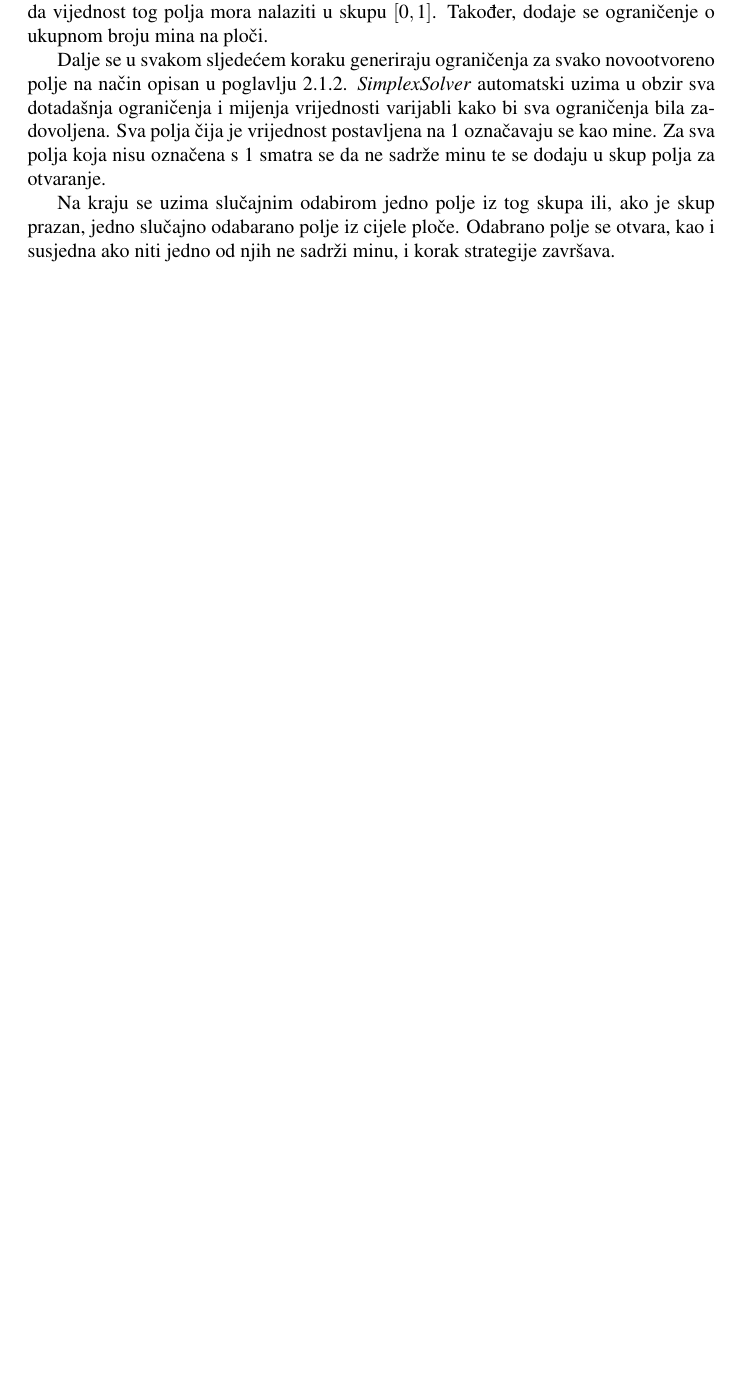
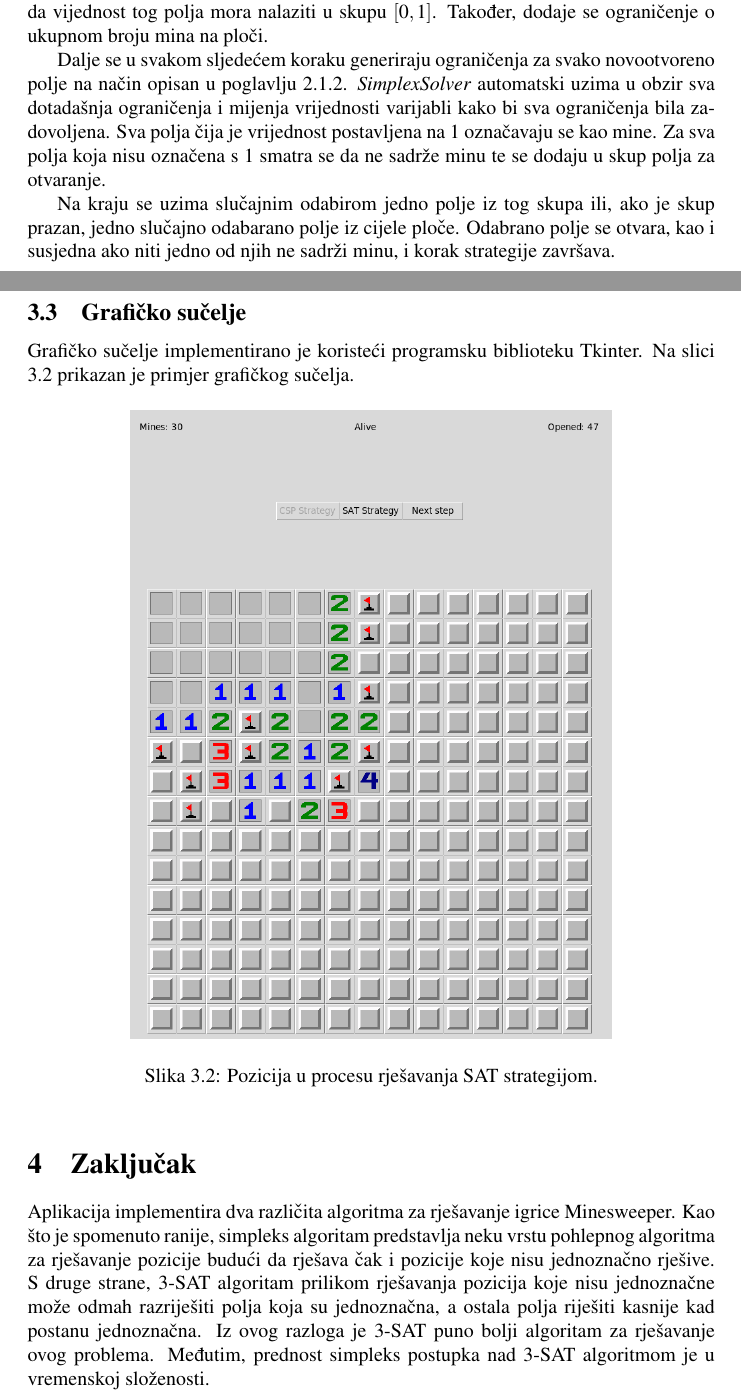
Before and after one commit to jelenanemcic/MinesweeperSolver, a LaTeX document (dokumentacija/dokumentacija.tex): part of page 6 of 7 before the commit and two parts of pages 6 and 7 of 7 after it, the two joined at a grey line, cut so that both start at the same text, the shorter picture padded with empty space. Compiled offline with pdfLaTeX.

Commit message:
added gui section and pictures
Signed-off-by: Darko Janekovic <darko.janekovic@gmail.com>

```diff
--- a/dokumentacija/dokumentacija.tex
+++ b/dokumentacija/dokumentacija.tex
@@ -234,8 +234,24 @@ Dalje se u svakom sljedećem koraku generiraju ograničenja za svako novootvoren
 
 Na kraju se uzima slučajnim odabirom jedno polje iz tog skupa ili, ako je skup prazan, jedno slučajno odabarano polje iz cijele ploče. Odabrano polje se otvara, kao i susjedna ako niti jedno od njih ne sadrži minu, i korak strategije završava.
 
+\subsection{Grafičko sučelje}
+
+Grafičko sučelje implementirano je koristeći programsku biblioteku Tkinter. Na slici \ref{img:GUI} prikazan je primjer grafičkog sučelja.
+
+\begin{figure}[ht]
+    \centering
+    \includegraphics[width=0.7\textwidth]{images/gui.png}
+    \caption{Pozicija u procesu rješavanja SAT strategijom.}
+    \label{img:GUI}
+\end{figure}
+
 \section{Zaključak}
 
-% ovdje možda ovaj odlomak? :
-% Ovaj algoritam za razlučivanje ne ponaša se kao SAT postupak i to je očekivano. Glavna razlika između dva algoritma vidi se ukoliko algoritam nije siguran nalazi li se na nekom polju mina. SAT algoritam će tada pretpostaviti da se mina tamo nalazi i nikada neće otvoriti polje za koje ne može sa sigurnošću reći da nije mina. S druge strane, simpleks metoda takva polja dodaje u skup dostupnih polja te iz njega slučajnim odabirom odabire polje koje će otvoriti, što može biti i polje gdje se zapravo nalazi mina. Iz ovog razloga je SAT puno bolji algoritam za rješavanje ovog problema. Međutim, prednost simpleks algoritma nad SAT algoritmom je u vremenskoj složenosti.
+Aplikacija implementira dva različita algoritma za rješavanje igrice Minesweeper.
+Kao što je spomenuto ranije, simpleks algoritam predstavlja neku vrstu pohlepnog algoritma
+za rješavanje pozicije budući da rješava čak i pozicije koje nisu jednoznačno rješive.
+S druge strane, 3-SAT algoritam prilikom rješavanja pozicija koje nisu jednoznačne može
+odmah razriješiti polja koja su jednoznačna, a ostala polja riješiti kasnije kad
+postanu jednoznačna. Iz ovog razloga je 3-SAT puno bolji algoritam za rješavanje ovog
+problema. Međutim, prednost simpleks postupka nad 3-SAT algoritmom je u vremenskoj složenosti.
 \end{document}
```
Also changed, not shown: dokumentacija/images/gui.png (added), dokumentacija/dokumentacija.tex (2 more changed lines).
